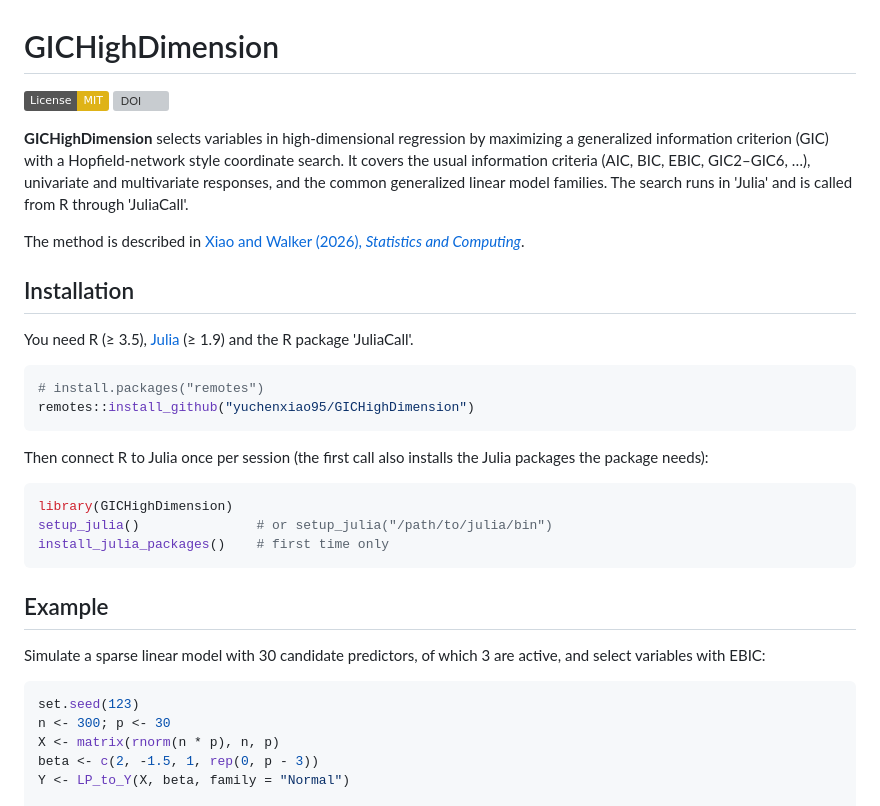
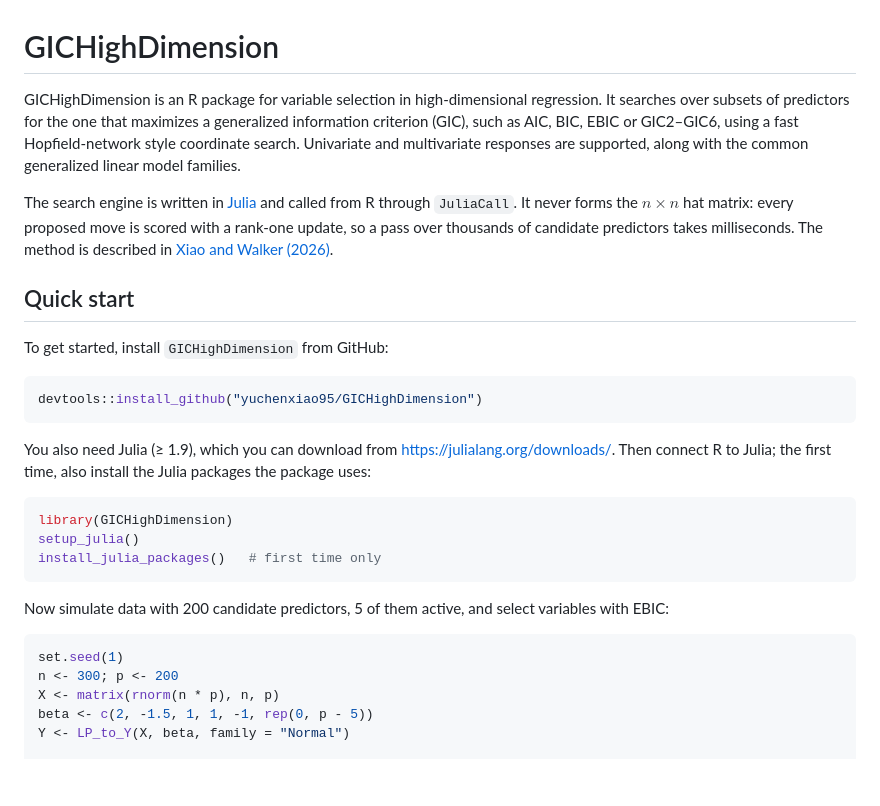
Before and after one commit to yuchenxiao95/GICHighDimension, a Markdown page: README.md, the part around one of its changes. Drawn GitHub-style; badges without logos; blank space fills up the shorter version; grey boxes are pictures that could not be loaded.

````diff
--- a/README.md
+++ b/README.md
@@ -1,46 +1,43 @@
 # GICHighDimension
 
-[![License: MIT](https://img.shields.io/badge/License-MIT-yellow.svg)](https://opensource.org/licenses/MIT)
-[![DOI](https://img.shields.io/badge/DOI-10.1007%2Fs11222--026--10853--5-blue)](https://doi.org/10.1007/s11222-026-10853-5)
+GICHighDimension is an R package for variable selection in high-dimensional
+regression. It searches over subsets of predictors for the one that maximizes
+a generalized information criterion (GIC), such as AIC, BIC, EBIC or GIC2–GIC6,
+using a fast Hopfield-network style coordinate search. Univariate and
+multivariate responses are supported, along with the common generalized
+linear model families.
 
-**GICHighDimension** selects variables in high-dimensional regression by
-maximizing a generalized information criterion (GIC) with a Hopfield-network
-style coordinate search. It covers the usual information criteria (AIC, BIC,
-EBIC, GIC2–GIC6, …), univariate and multivariate responses, and the common
-generalized linear model families. The search runs in 'Julia' and is called
-from R through 'JuliaCall'.
+The search engine is written in [Julia](https://julialang.org/) and called from
+R through `JuliaCall`. It never forms the $n \times n$ hat matrix: every
+proposed move is scored with a rank-one update, so a pass over thousands of
+candidate predictors takes milliseconds. The method is described in
+[Xiao and Walker (2026)](https://doi.org/10.1007/s11222-026-10853-5).
 
-The method is described in
-[Xiao and Walker (2026), *Statistics and Computing*](https://doi.org/10.1007/s11222-026-10853-5).
+## Quick start
 
-## Installation
-
-You need R (≥ 3.5), [Julia](https://julialang.org/downloads/) (≥ 1.9) and the
-R package 'JuliaCall'.
+To get started, install `GICHighDimension` from GitHub:
 
 ```r
-# install.packages("remotes")
-remotes::install_github("yuchenxiao95/GICHighDimension")
+devtools::install_github("yuchenxiao95/GICHighDimension")
 ```
 
-Then connect R to Julia once per session (the first call also installs the
-Julia packages the package needs):
+You also need Julia (≥ 1.9), which you can download from
+<https://julialang.org/downloads/>. Then connect R to Julia; the first time,
+also install the Julia packages the package uses:
 
 ```r
 library(GICHighDimension)
-setup_julia()               # or setup_julia("/path/to/julia/bin")
-install_julia_packages()    # first time only
+setup_julia()
+install_julia_packages()   # first time only
 ```
 
-## Example
-
-Simulate a sparse linear model with 30 candidate predictors, of which 3 are
-active, and select variables with EBIC:
+Now simulate data with 200 candidate predictors, 5 of them active, and select
+variables with EBIC:
 
 ```r
-set.seed(123)
-n <- 300; p <- 30
+set.seed(1)
+n <- 300; p <- 200
 X <- matrix(rnorm(n * p), n, p)
-beta <- c(2, -1.5, 1, rep(0, p - 3))
+beta <- c(2, -1.5, 1, 1, -1, rep(0, p - 5))
 Y <- LP_to_Y(X, beta, family = "Normal")
 
````
Also changed, not shown: other parts of README.md (+11 -59 lines), man/figures/README-search.png (added), 2 other files.
